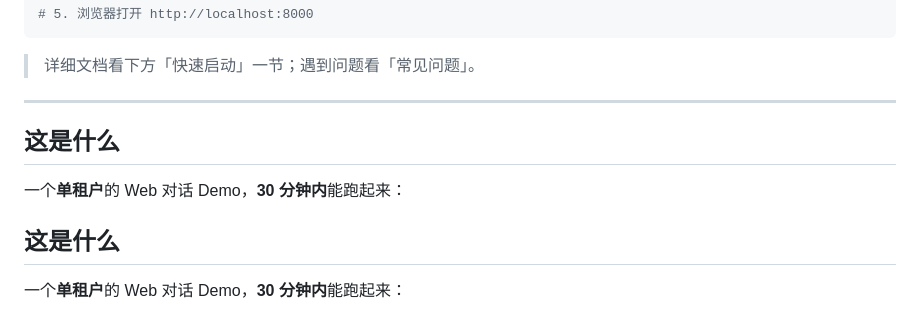
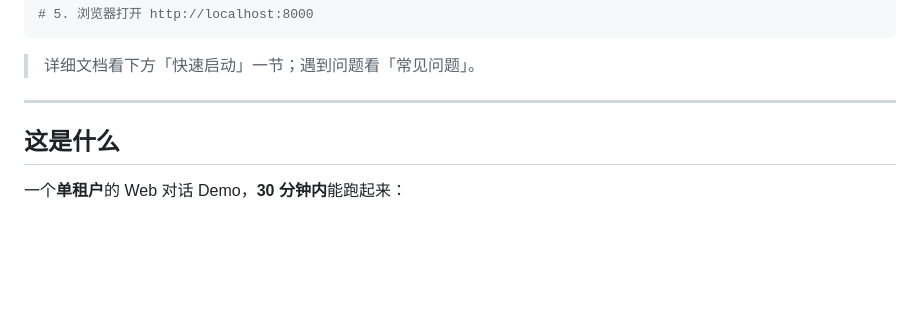
Before and after one commit to YuLi517/AgenticPlatform, a Markdown page: README.md, the part around the change. GitHub-like rendering; blank space fills up the shorter version.

Commit message:
Remove duplicate description in README
Removed duplicate section about the web demo.

```diff
--- a/README.md
+++ b/README.md
@@ -33,11 +33,6 @@ python main.py
 > 详细文档看下方「快速启动」一节；遇到问题看「常见问题」。
 
 ---
-
-## 这是什么
-
-一个**单租户**的 Web 对话 Demo，**30 分钟内**能跑起来：
-
 ## 这是什么
 
 一个**单租户**的 Web 对话 Demo，**30 分钟内**能跑起来：
```
